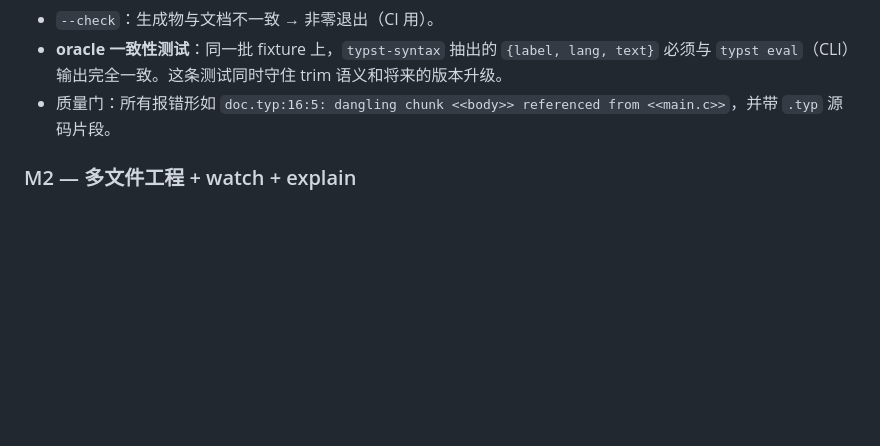
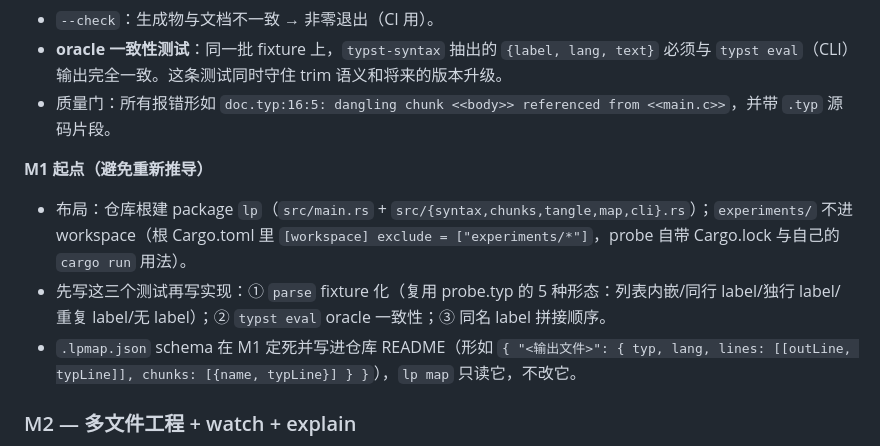
Before and after one commit to linyinfeng/etch, a Markdown page: agent-notes/plan.md, the part around the change. Rendered like a GitHub page; blank space fills up the shorter version.

Commit message:
plan: M1 handoff notes (crate layout, first tests, lpmap schema)
Co-authored-by: Lin Yinfeng <lin.yinfeng@outlook.com>

```diff
--- a/agent-notes/plan.md
+++ b/agent-notes/plan.md
@@ -21,6 +21,11 @@
 - `--check`：生成物与文档不一致 → 非零退出（CI 用）。
 - **oracle 一致性测试**：同一批 fixture 上，`typst-syntax` 抽出的 `{label, lang, text}` 必须与 `typst eval`（CLI）输出完全一致。这条测试同时守住 trim 语义和将来的版本升级。
 - 质量门：所有报错形如 `doc.typ:16:5: dangling chunk <<body>> referenced from <<main.c>>`，并带 `.typ` 源码片段。
+
+**M1 起点（避免重新推导）**
+- 布局：仓库根建 package `lp`（`src/main.rs` + `src/{syntax,chunks,tangle,map,cli}.rs`）；`experiments/` 不进 workspace（根 Cargo.toml 里 `[workspace] exclude = ["experiments/*"]`，probe 自带 Cargo.lock 与自己的 `cargo run` 用法）。
+- 先写这三个测试再写实现：① `parse` fixture 化（复用 probe.typ 的 5 种形态：列表内嵌/同行 label/独行 label/重复 label/无 label）；② `typst eval` oracle 一致性；③ 同名 label 拼接顺序。
+- `.lpmap.json` schema 在 M1 定死并写进仓库 README（形如 `{ "<输出文件>": { typ, lang, lines: [[outLine, typLine]], chunks: [{name, typLine}] } }`），`lp map` 只读它，不改它。
 
 ### M2 — 多文件工程 + watch + explain
 - 多根 chunk → 目录结构（`src/`、`tests/`）；`--out` 与文档内相对路径的语义定死（相对 `.typ` 所在目录）。
```
